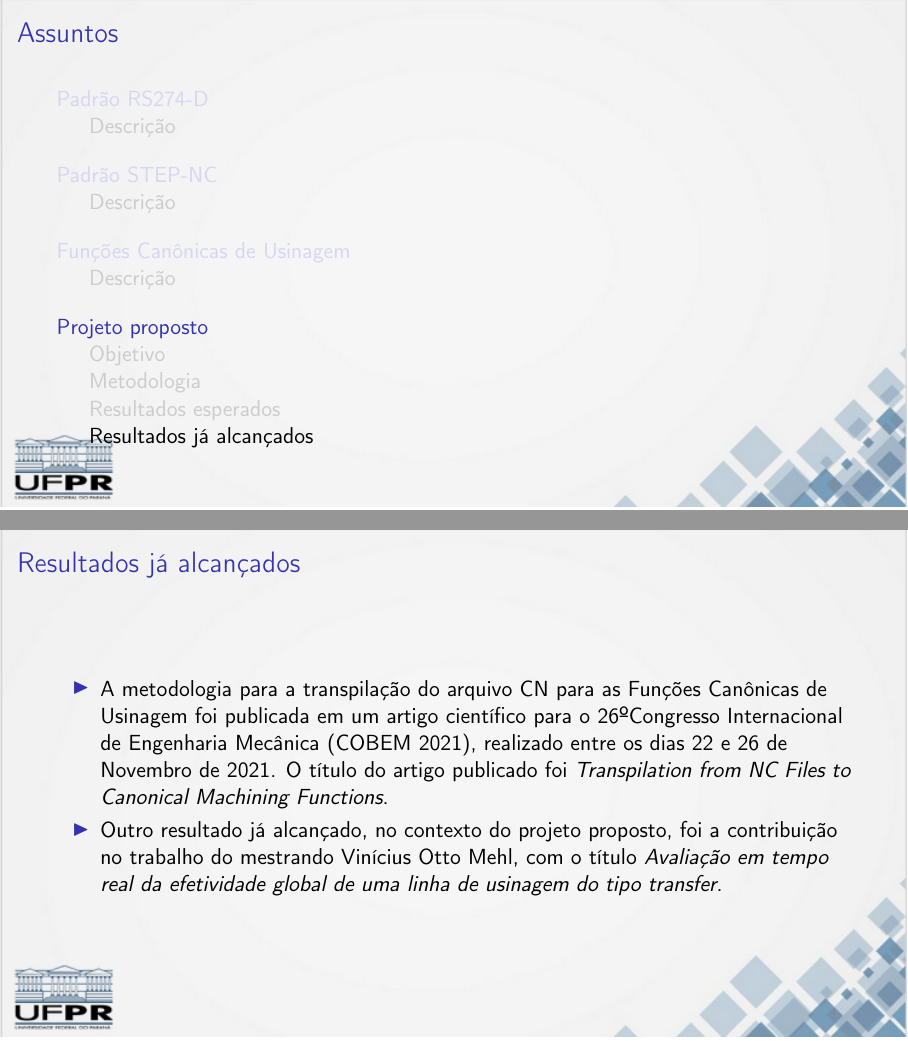
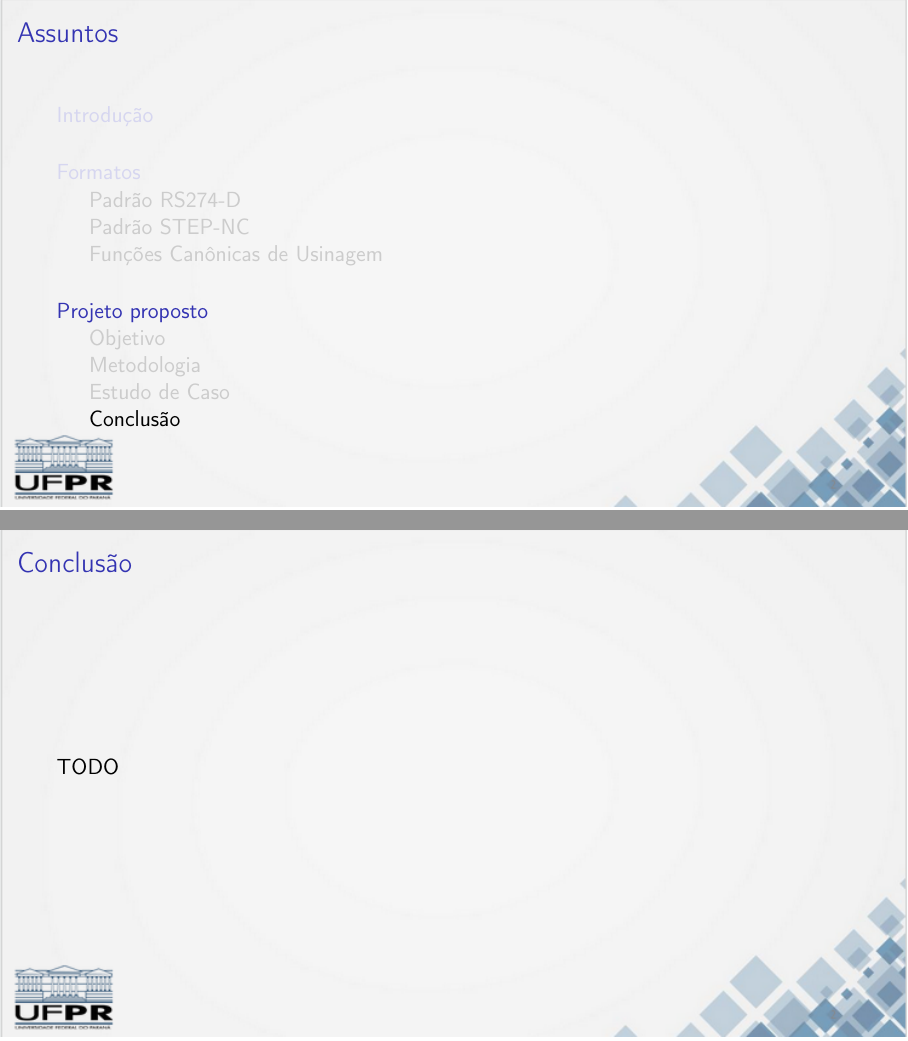
Before and after one commit to francisco-ricardo/msc_thesis_i4_slides, LaTeX slides (main.tex): pages 44 and 45 of 45 before the commit and pages 45 and 46 of 46 after it, joined at a grey line. Compiled offline with pdfLaTeX.

Commit message:
Keep doing the slides
 Changes to be committed:
	modified:   main.tex

```diff
--- a/main.tex
+++ b/main.tex
@@ -853,25 +853,85 @@ TODO
+  \frametitle{Estudo de Caso}
+
+    TODO
+
 \end{frame}
 
 
-\subsection{Resultados já alcançados}
-\begin{frame}{Resultados já alcançados}
-  \begin{itemize}
-    \item {
-      A metodologia para a transpila\c c\~ao do arquivo CN para as Fun\c c\~oes Can\^onicas de Usinagem
-      foi publicada em um artigo cient\'ifico para o 26\textordmasculine Congresso Internacional de
-      Engenharia Mec\^anica (COBEM 2021), realizado entre os dias 22 e 26 de Novembro de 2021.
-      O t\'itulo do artigo publicado foi \emph{Transpilation from NC Files to Canonical
-      Machining Functions}.
-    }
-    \item {
-      Outro resultado j\'a alcan\c cado, no contexto do projeto proposto, foi a contribui\c c\~ao no
-      trabalho do mestrando Vin\'icius Otto Mehl, com o t\'itulo
-      \emph{Avalia\c c\~ao em tempo real da efetividade global de uma linha de usinagem do tipo transfer}.
-    }
-  \end{itemize}
+\subsection{Conclusão}
+
+\begin{frame}
+  \frametitle{Conclusão}
+
+    TODO
+
 \end{frame}
 
 
+\end{document}
+
+
+% Transpila\c c\~ao (ou transcompila\c c\~ao, ou compila\c c\~ao de fonte para fonte) refere-se ao processo de
+% tradu\c c\~ao de c\'odigo-fonte escrito em uma determinada linguagem para uma outra. Portanto, o transcompilador
+% \'e um tipo especial de compilador.
+
+
+% Para o desenvolvimento do transpilador foi utilizada uma abordagem baseada em An\'alise Sint\'atica
+% (comumente encontrada em compiladores) e um modelo orientado a objetos.
+% O algoritmo projetado funciona como um compilador de linguagem de programa\c c\~ao.
+% O mecanismo de transpila\c c\~ao \'e baseado em um fluxo de duas etapas.
+% A primeira fase, chamada de Scanner, l\^e a entrada e traduz as strings em tokens. Uma ferramenta chamada Lex
+% foi utilizada para a implementa\c c\~ao do Scanner.
+
+
+%\subsection{Funções Canônicas de Usinagem}
+
+%\subsection{Origem}
+%   \begin{figure}[H]
+%     \centering
+%     \begin{subfigure}[b]{0.4\textwidth}
+%       \includegraphics[width=4.5cm]{ncparser-class-transpiler.png}
+%     \end{subfigure}
+%     %\qquad
+%     \begin{subfigure}[b]{0.8\textwidth}
+%       \includegraphics[width=6.5cm]{ncparser-class-transpiler-factory.png}
+%     \end{subfigure}
+%     %\caption{Diagrama de Classes}
+% \end{figure}
+
+
+% \subsection{Resultados esperados}
+% \begin{frame}{Resultados esperados}
+%   \begin{itemize}
+%     \item Implementar uma camada abstrata para o registro temporal dos eventos decorrentes do
+%     processamento do programa de controle num\'erico.
+%     \item Implementar um aplicativo para o processamento de dialetos de programas de controle
+%     num\'erico industriais.
+%     \item Publicar artigo em anais de congressos cient\'ificos.
+%     \item Publicar artigo em revista cient\'ifica.
+%     \item Fazer o registro do software desenvolvido.
+%   \end{itemize}
+% \end{frame}
+
+
+
+
+% \subsection{Resultados já alcançados}
+% \begin{frame}{Resultados já alcançados}
+%   \begin{itemize}
+%     \item {
+%       A metodologia para a transpila\c c\~ao do arquivo CN para as Fun\c c\~oes Can\^onicas de Usinagem
+%       foi publicada em um artigo cient\'ifico para o 26\textordmasculine Congresso Internacional de
+%       Engenharia Mec\^anica (COBEM 2021), realizado entre os dias 22 e 26 de Novembro de 2021.
+%       O t\'itulo do artigo publicado foi \emph{Transpilation from NC Files to Canonical
+%       Machining Functions}.
+%     }
+%     \item {
+%       Outro resultado j\'a alcan\c cado, no contexto do projeto proposto, foi a contribui\c c\~ao no
+%       trabalho do mestrando Vin\'icius Otto Mehl, com o t\'itulo
+%       \emph{Avalia\c c\~ao em tempo real da efetividade global de uma linha de usinagem do tipo transfer}.
+%     }
+%   \end{itemize}
+% \end{frame}
 
 
 % \subsection{Estudo de Caso}
```
Also changed, not shown: main.tex (67 more changed lines).
